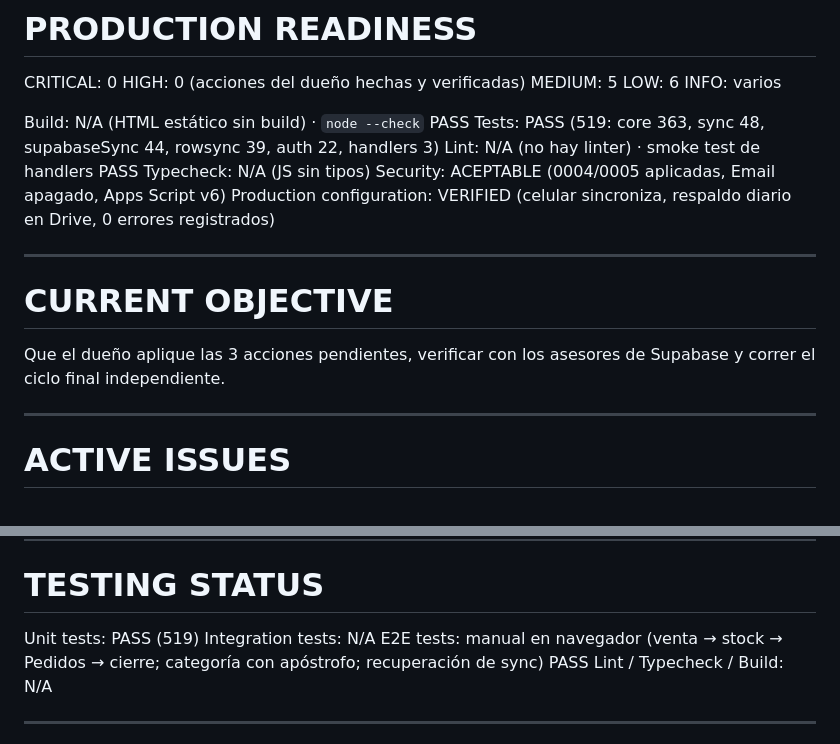
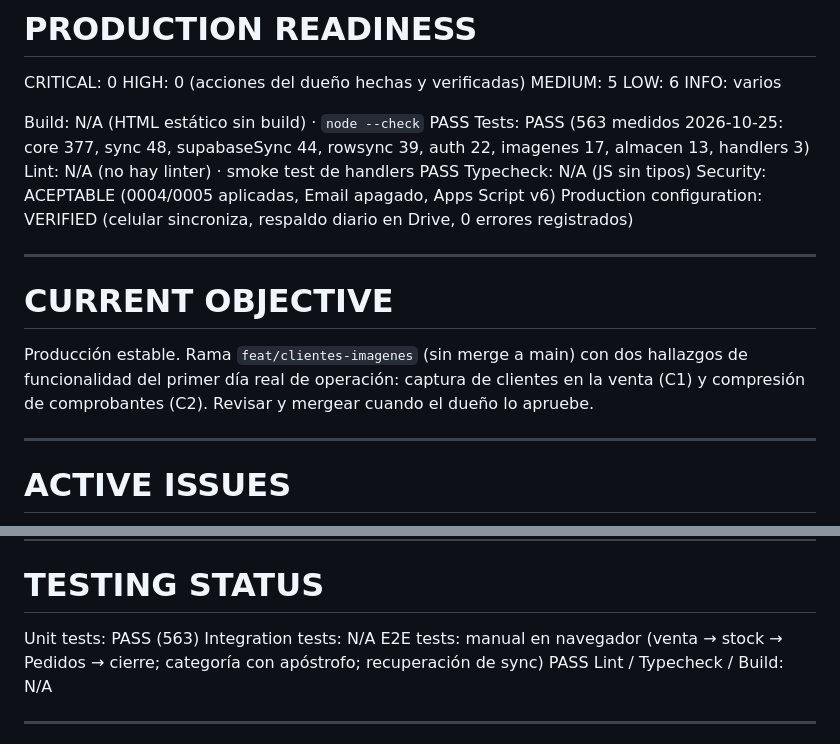
Before and after one commit to Smplymkgm/crumbly, a Markdown page: AUDIT_STATE.md, 2 parts joined by grey strips. Rendered like a GitHub page.

```diff
--- a/AUDIT_STATE.md
+++ b/AUDIT_STATE.md
@@ -17,7 +17,7 @@ LOW: 6
 INFO: varios
 
 Build: N/A (HTML estático sin build) · `node --check` PASS
-Tests: PASS (519: core 363, sync 48, supabaseSync 44, rowsync 39, auth 22, handlers 3)
+Tests: PASS (563 medidos 2026-10-25: core 377, sync 48, supabaseSync 44, rowsync 39, auth 22, imagenes 17, almacen 13, handlers 3)
 Lint: N/A (no hay linter) · smoke test de handlers PASS
 Typecheck: N/A (JS sin tipos)
 Security: ACEPTABLE (0004/0005 aplicadas, Email apagado, Apps Script v6)
@@ -27,8 +27,10 @@ Production configuration: VERIFIED (celular sincroniza, respaldo diario en Drive
 
 # CURRENT OBJECTIVE
 
-Que el dueño aplique las 3 acciones pendientes, verificar con los asesores
-de Supabase y correr el ciclo final independiente.
+Producción estable. Rama `feat/clientes-imagenes` (sin merge a main) con
+dos hallazgos de funcionalidad del primer día real de operación: captura
+de clientes en la venta (C1) y compresión de comprobantes (C2). Revisar y
+mergear cuando el dueño lo apruebe.
 
 ---
 
@@ -115,7 +117,7 @@ ni service worker (MEDIUM). HTTPS OK.
 ---
 
 # TESTING STATUS
-Unit tests: PASS (519)
+Unit tests: PASS (563)
 Integration tests: N/A
 E2E tests: manual en navegador (venta → stock → Pedidos → cierre; categoría
 con apóstrofo; recuperación de sync) PASS
```
Also changed, not shown: other parts of AUDIT_STATE.md (+1 -1 lines), AUDIT_HISTORY.md (+50 -0 lines).
